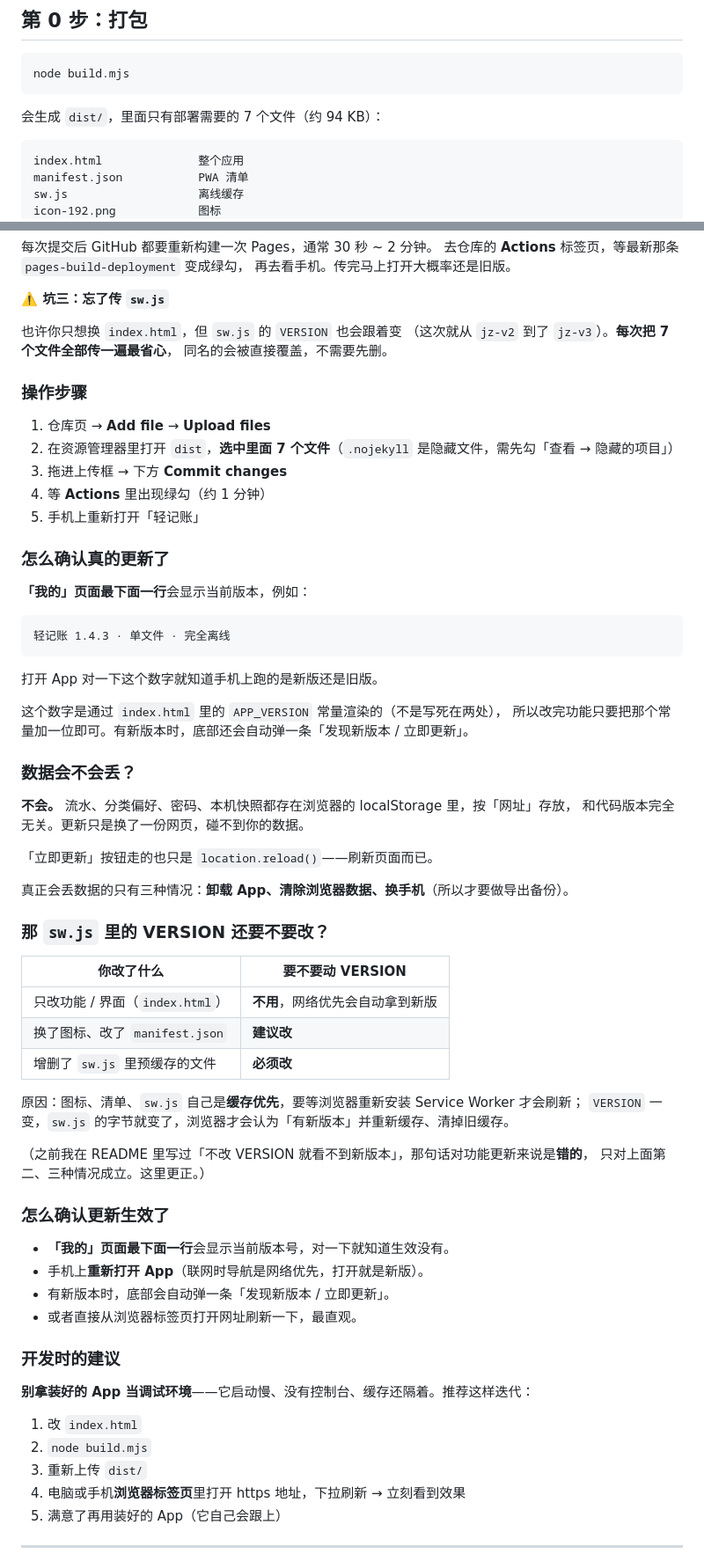
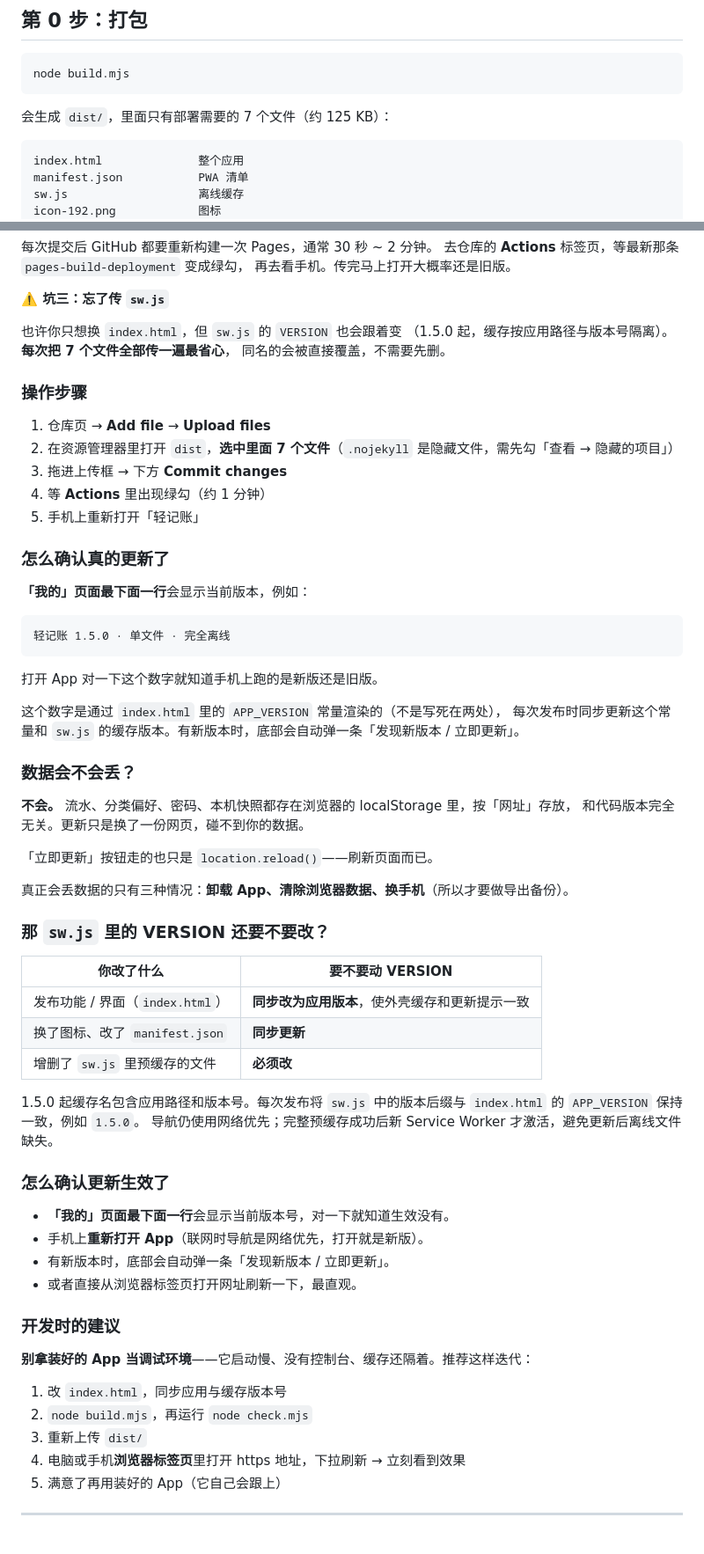
Before and after one commit to PPjh/moneyBook, a Markdown page: DEPLOY.md, 2 parts joined by grey strips. Shown at 88% size. Drawn GitHub-style; blank space fills up the shorter version.

````diff
--- a/DEPLOY.md
+++ b/DEPLOY.md
@@ -21,7 +21,7 @@ Chrome 只允许**安全来源**把网页安装成独立应用：
 node build.mjs
 ```
 
-会生成 `dist/`，里面只有部署需要的 7 个文件（约 94 KB）：
+会生成 `dist/`，里面只有部署需要的 7 个文件（约 125 KB）：
 
 ```
 index.html              整个应用
@@ -141,7 +141,7 @@ GitHub 的网页上传会**保留文件夹结构**。拖文件夹进去的结果
 **⚠️ 坑三：忘了传 `sw.js`**
 
 也许你只想换 `index.html`，但 `sw.js` 的 `VERSION` 也会跟着变
-（这次就从 `jz-v2` 到了 `jz-v3`）。**每次把 7 个文件全部传一遍最省心**，
+（1.5.0 起，缓存按应用路径与版本号隔离）。**每次把 7 个文件全部传一遍最省心**，
 同名的会被直接覆盖，不需要先删。
 
 ### 操作步骤
@@ -157,13 +157,13 @@ GitHub 的网页上传会**保留文件夹结构**。拖文件夹进去的结果
 **「我的」页面最下面一行**会显示当前版本，例如：
 
 ```
-轻记账 1.4.3 · 单文件 · 完全离线
+轻记账 1.5.0 · 单文件 · 完全离线
 ```
 
 打开 App 对一下这个数字就知道手机上跑的是新版还是旧版。
 
 这个数字是通过 `index.html` 里的 `APP_VERSION` 常量渲染的（不是写死在两处），
-所以改完功能只要把那个常量加一位即可。有新版本时，底部还会自动弹一条「发现新版本 / 立即更新」。
+每次发布时同步更新这个常量和 `sw.js` 的缓存版本。有新版本时，底部会自动弹一条「发现新版本 / 立即更新」。
 
 ### 数据会不会丢？
 
@@ -178,15 +178,13 @@ GitHub 的网页上传会**保留文件夹结构**。拖文件夹进去的结果
 
 | 你改了什么 | 要不要动 VERSION |
 | --- | --- |
-| 只改功能 / 界面（`index.html`） | **不用**，网络优先会自动拿到新版 |
-| 换了图标、改了 `manifest.json` | **建议改** |
+| 发布功能 / 界面（`index.html`） | **同步改为应用版本**，使外壳缓存和更新提示一致 |
+| 换了图标、改了 `manifest.json` | **同步更新** |
 | 增删了 `sw.js` 里预缓存的文件 | **必须改** |
 
-原因：图标、清单、`sw.js` 自己是**缓存优先**，要等浏览器重新安装 Service Worker 才会刷新；
-`VERSION` 一变，`sw.js` 的字节就变了，浏览器才会认为「有新版本」并重新缓存、清掉旧缓存。
-
-（之前我在 README 里写过「不改 VERSION 就看不到新版本」，那句话对功能更新来说是**错的**，
-只对上面第二、三种情况成立。这里更正。）
+1.5.0 起缓存名包含应用路径和版本号。每次发布将 `sw.js` 中的版本后缀与
+`index.html` 的 `APP_VERSION` 保持一致，例如 `1.5.0`。
+导航仍使用网络优先；完整预缓存成功后新 Service Worker 才激活，避免更新后离线文件缺失。
 
 ### 怎么确认更新生效了
 
@@ -199,8 +197,8 @@ GitHub 的网页上传会**保留文件夹结构**。拖文件夹进去的结果
 
 **别拿装好的 App 当调试环境**——它启动慢、没有控制台、缓存还隔着。推荐这样迭代：
 
-1. 改 `index.html`
-2. `node build.mjs`
+1. 改 `index.html`，同步应用与缓存版本号
+2. `node build.mjs`，再运行 `node check.mjs`
 3. 重新上传 `dist/`
 4. 电脑或手机**浏览器标签页**里打开 https 地址，下拉刷新 → 立刻看到效果
 5. 满意了再用装好的 App（它自己会跟上）
````
Also changed, not shown: CHANGELOG.md (added, +37 -0 lines), README.md (+29 -6 lines), screenshots/1.5.0-dark.png (added), screenshots/1.5.0-desktop.png (added), screenshots/1.5.0-entry.png (added), screenshots/1.5.0-mobile.png (added), screenshots/1.5.0-stats.png (added), 7 other files.
